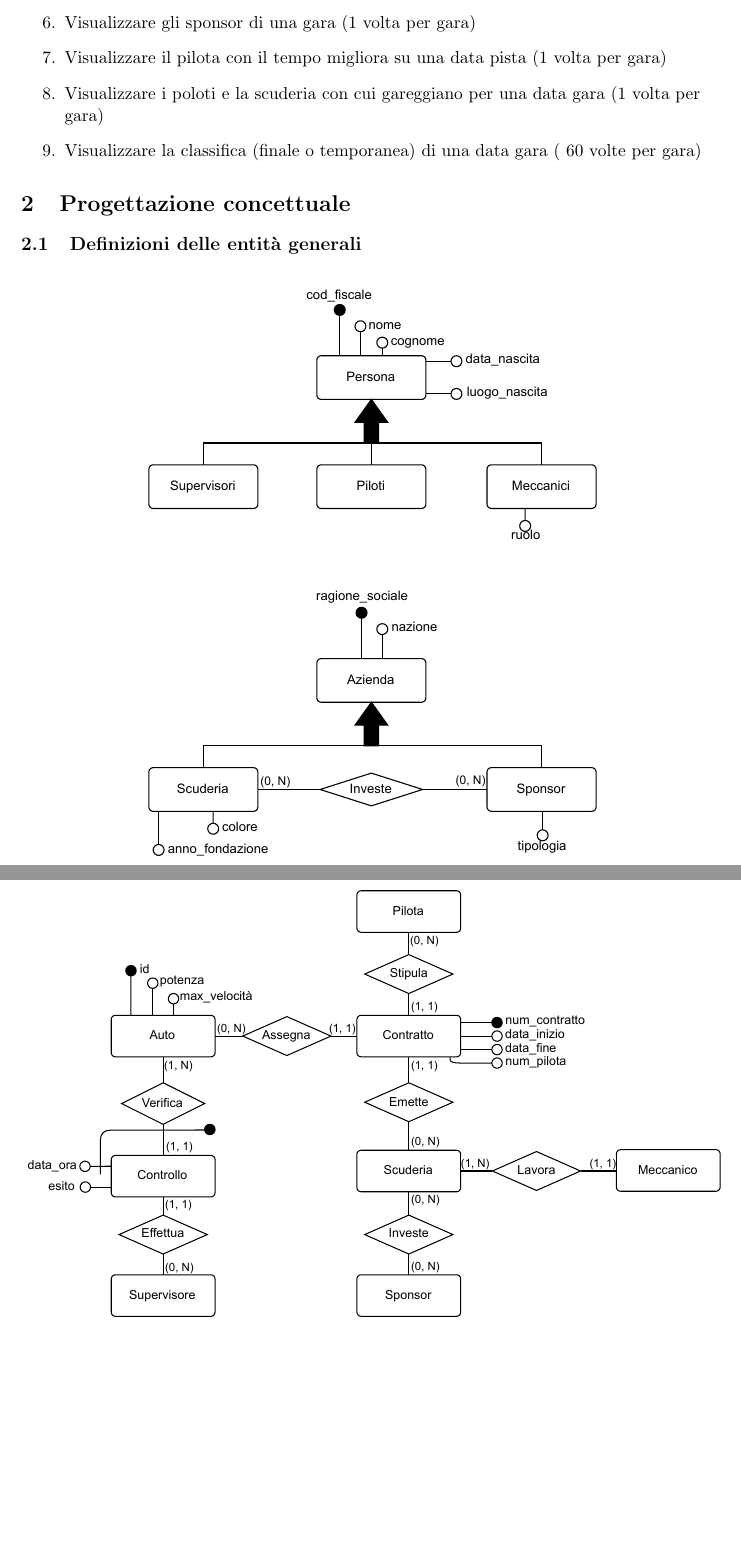
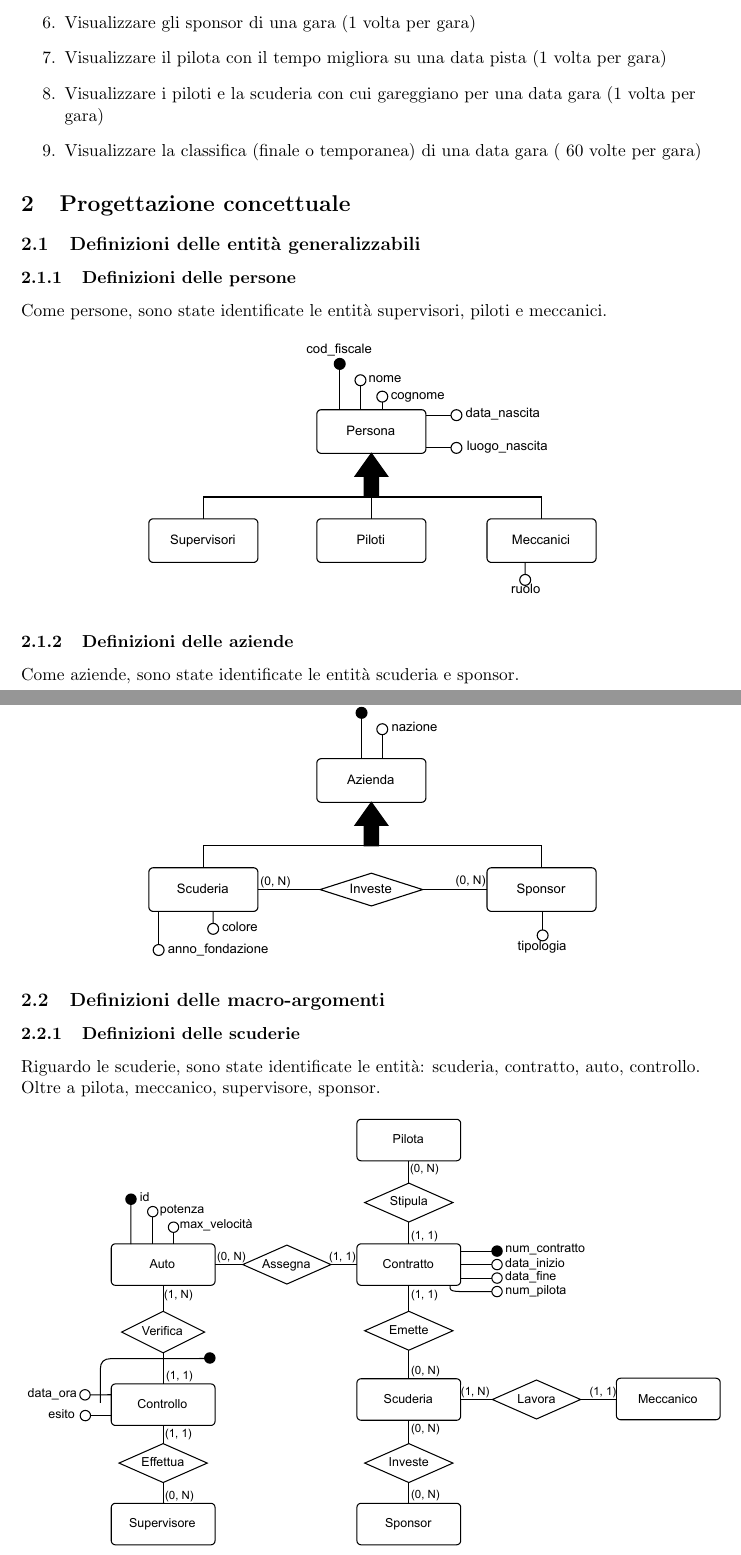
Before and after one commit to NotXia/car-racing, a LaTeX document (Report/Report.tex): two parts of pages 5 and 6 of 8 before the commit and two parts of pages 5 and 6 of 9 after it, joined at a grey line, cut so that both start at the same text, the shorter picture padded with empty space. Compiled offline with pdfLaTeX.

Commit message:
Fix
Co-authored-by: Zaid <Zaid1710@users.noreply.github.com>

```diff
--- a/Report/Report.tex
+++ b/Report/Report.tex
@@ -157,24 +157,30 @@ Per gli sponsor si vogliono salvare la ragione sociale, la tipologia di azienda,
     \item Inserire un nuovo contratto tra pilota e scuderia (poche volte ogni anno)
     \item Visualizzare gli sponsor di una gara (1 volta per gara)
     \item Visualizzare il pilota con il tempo migliora su una data pista (1 volta per gara)
-    \item Visualizzare i poloti e la scuderia con cui gareggiano per una data gara (1 volta per gara)
+    \item Visualizzare i piloti e la scuderia con cui gareggiano per una data gara (1 volta per gara)
     \item Visualizzare la classifica (finale o temporanea) di una data gara (~60 volte per gara)
 \end{enumerate}
 
 \section{Progettazione concettuale}
 
-\subsection{Definizioni delle entità generali}
-
+\subsection{Definizioni delle entità generalizzabili}
+\subsubsection{Definizioni delle persone}
+Come persone, sono state identificate le entità supervisori, piloti e meccanici.
 \begin{figure}[H]
     \centering
     \includegraphics[width=10cm]{../er/gare_persone.pdf}
 \end{figure}
 
+\subsubsection{Definizioni delle aziende}
+Come aziende, sono state identificate le entità scuderia e sponsor.
 \begin{figure}[H]
     \centering
     \includegraphics[width=10cm]{../er/gare_aziende.pdf}
 \end{figure}
 
+\subsection{Definizioni delle macro-argomenti}
+\subsubsection{Definizioni delle scuderie}
+Riguardo le scuderie, sono state identificate le entità: scuderia, contratto, auto, controllo. Oltre a pilota, meccanico, supervisore, sponsor.
 \begin{figure}[H]
     \centering
     \includegraphics[width=15.5cm]{../er/gare_scuderie.pdf}
```
Also changed, not shown: Report/Report.pdf, Report/Report.tex (22 more changed lines).
